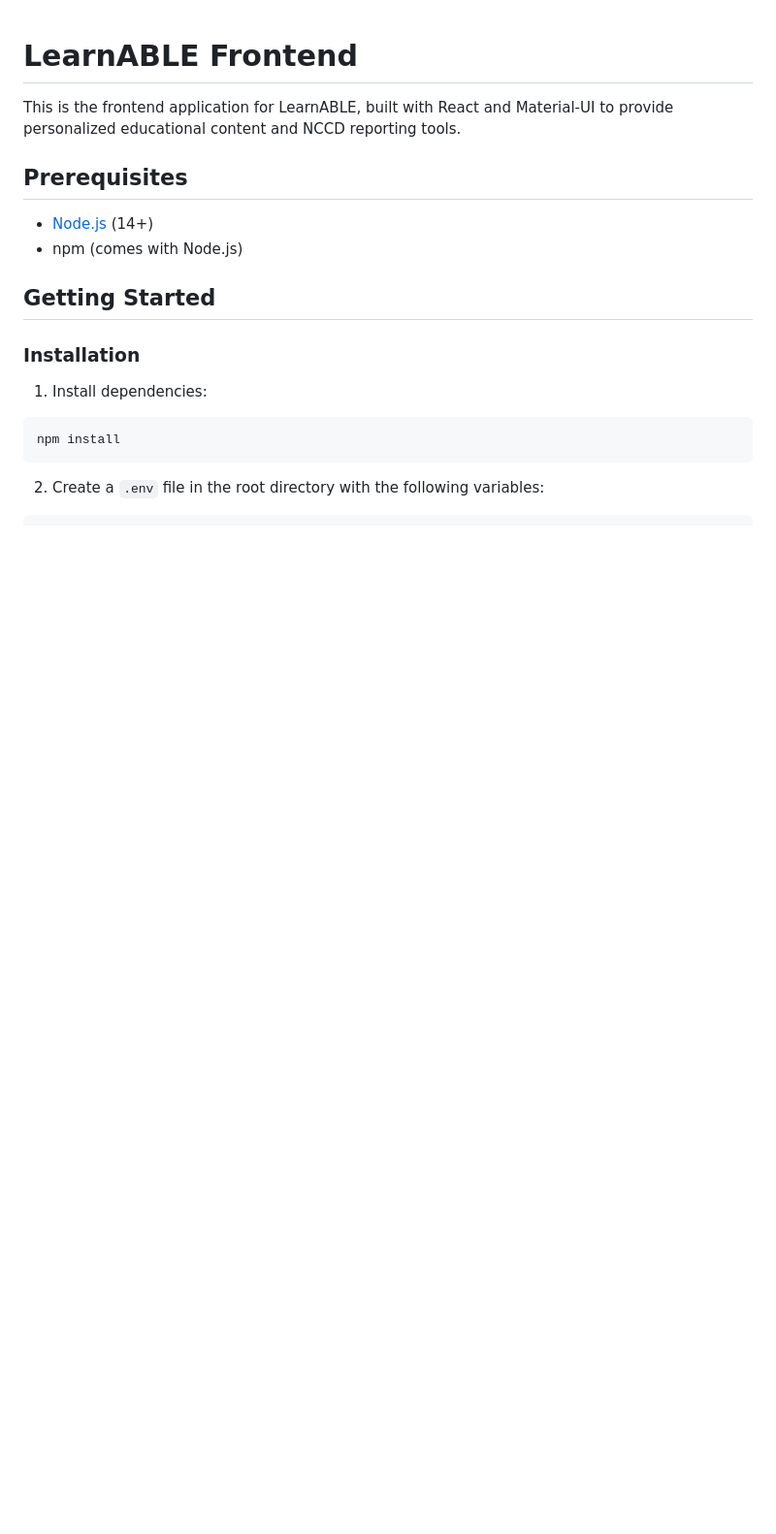
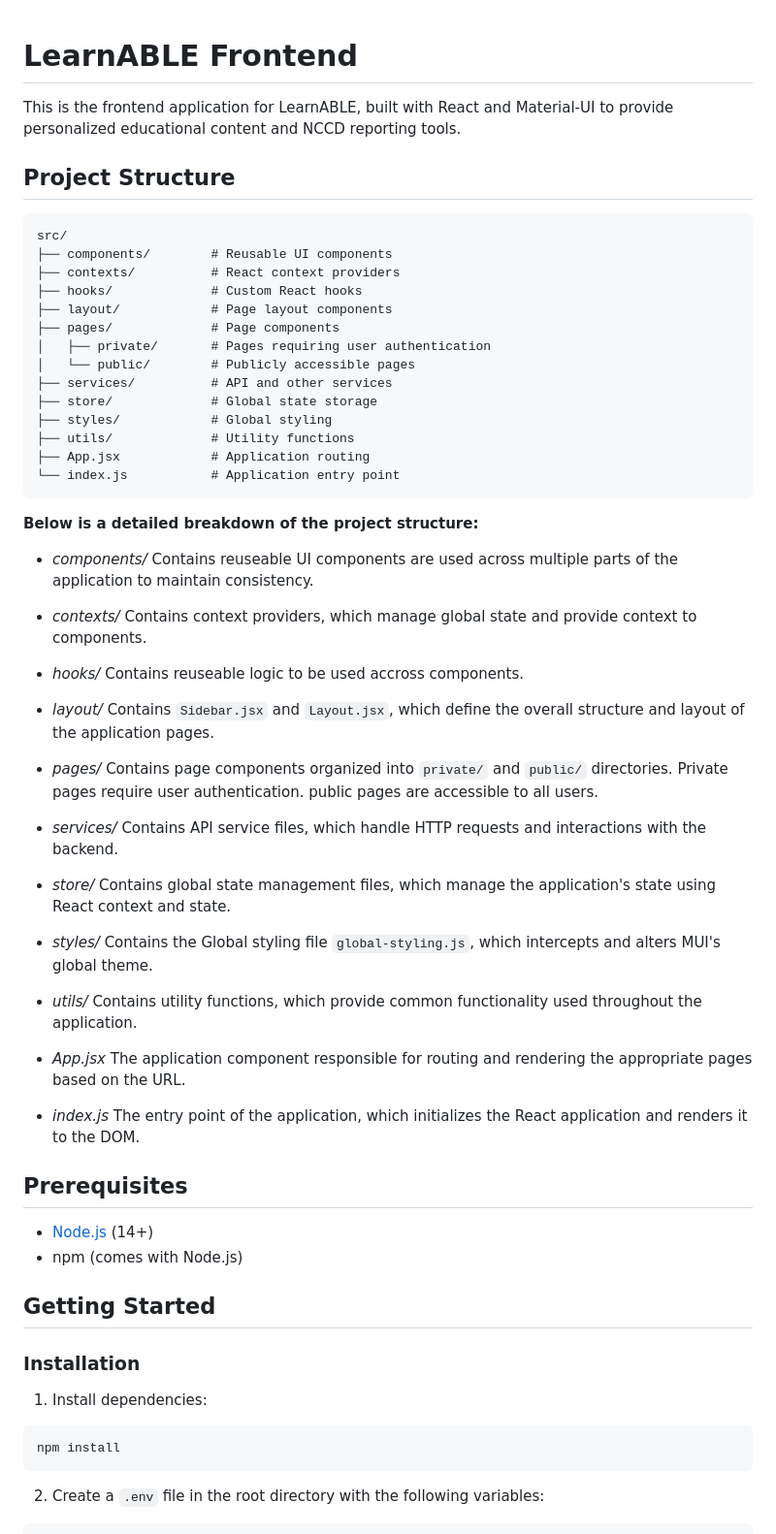
Before and after one commit to KiddKailash/LearnABLE, a Markdown page: frontend/README.md, the part around the change printed below. Shown: that part at 97% size. GitHub-like rendering; blank space fills up the shorter version.

````diff
--- a/frontend/README.md
+++ b/frontend/README.md
@@ -1,6 +1,60 @@
 # LearnABLE Frontend
 
 This is the frontend application for LearnABLE, built with React and Material-UI to provide personalized educational content and NCCD reporting tools.
+
+## Project Structure
+
+```
+src/
+├── components/        # Reusable UI components
+├── contexts/          # React context providers
+├── hooks/             # Custom React hooks
+├── layout/            # Page layout components
+├── pages/             # Page components
+│   ├── private/       # Pages requiring user authentication
+│   └── public/        # Publicly accessible pages
+├── services/          # API and other services
+├── store/             # Global state storage
+├── styles/            # Global styling
+├── utils/             # Utility functions
+├── App.jsx            # Application routing
+└── index.js           # Application entry point
+```
+
+**Below is a detailed breakdown of the project structure:**
+
+- *components/*
+Contains reuseable UI components are used across multiple parts of the application to maintain consistency.
+
+- *contexts/*
+Contains context providers, which manage global state and provide context to components.
+
+- *hooks/*
+Contains reuseable logic to be used accross components.
+
+- *layout/*
+Contains `Sidebar.jsx` and `Layout.jsx`, which define the overall structure and layout of the application pages.
+
+- *pages/*
+Contains page components organized into `private/` and `public/` directories. Private pages require user authentication. public pages are accessible to all users.
+
+- *services/*
+Contains API service files, which handle HTTP requests and interactions with the backend.
+
+- *store/*
+Contains global state management files, which manage the application's state using React context and state.
+
+- *styles/*
+Contains the Global styling file `global-styling.js`, which intercepts and alters MUI's global theme.
+
+- *utils/*
+Contains utility functions, which provide common functionality used throughout the application.
+
+- *App.jsx*
+The application component responsible for routing and rendering the appropriate pages based on the URL.
+
+- *index.js*
+The entry point of the application, which initializes the React application and renders it to the DOM.
 
 ## Prerequisites
 
````
Also changed, not shown: other parts of frontend/README.md (+1 -46 lines), README.md (+8 -21 lines), backend/README.md (+20 -77 lines).
